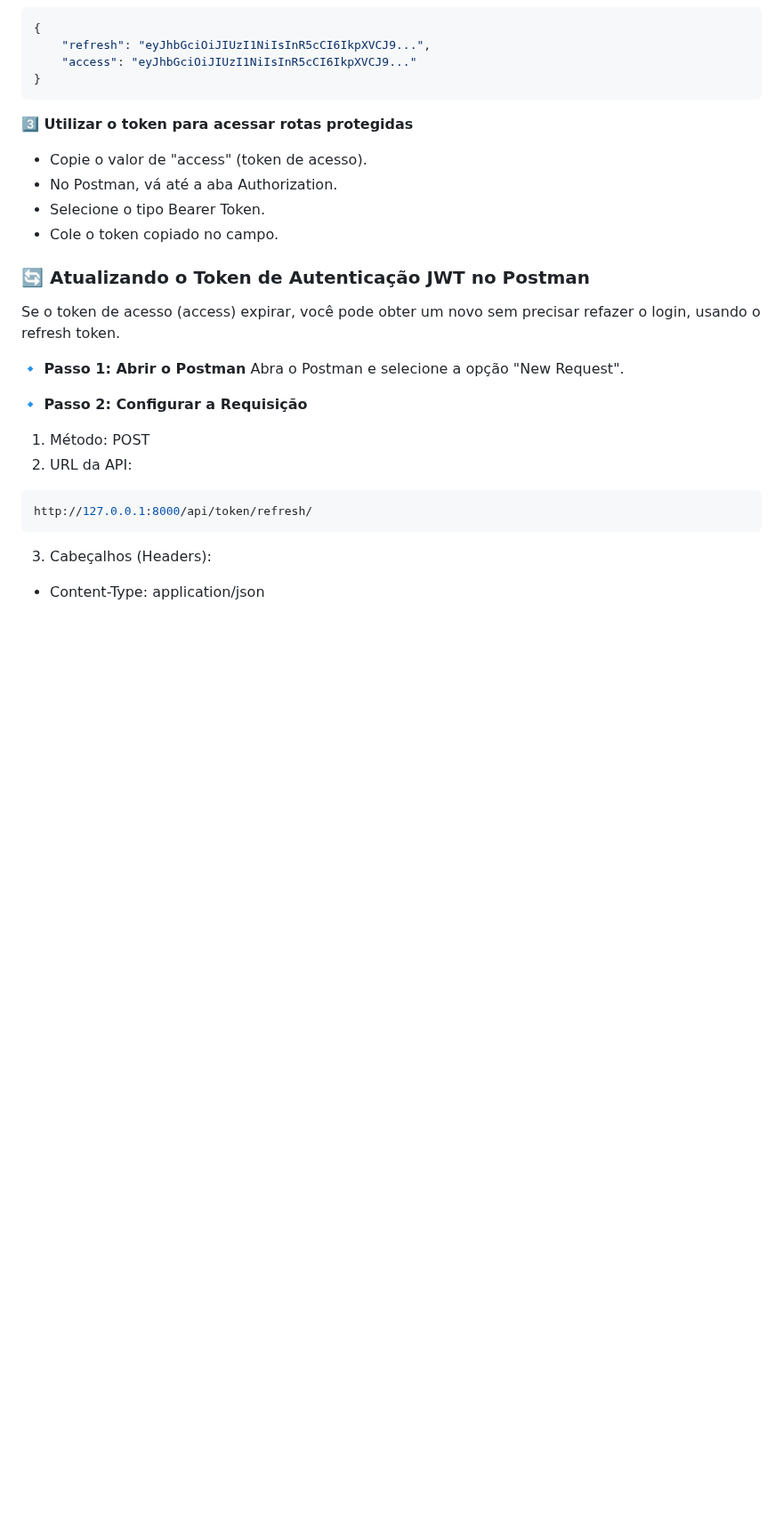
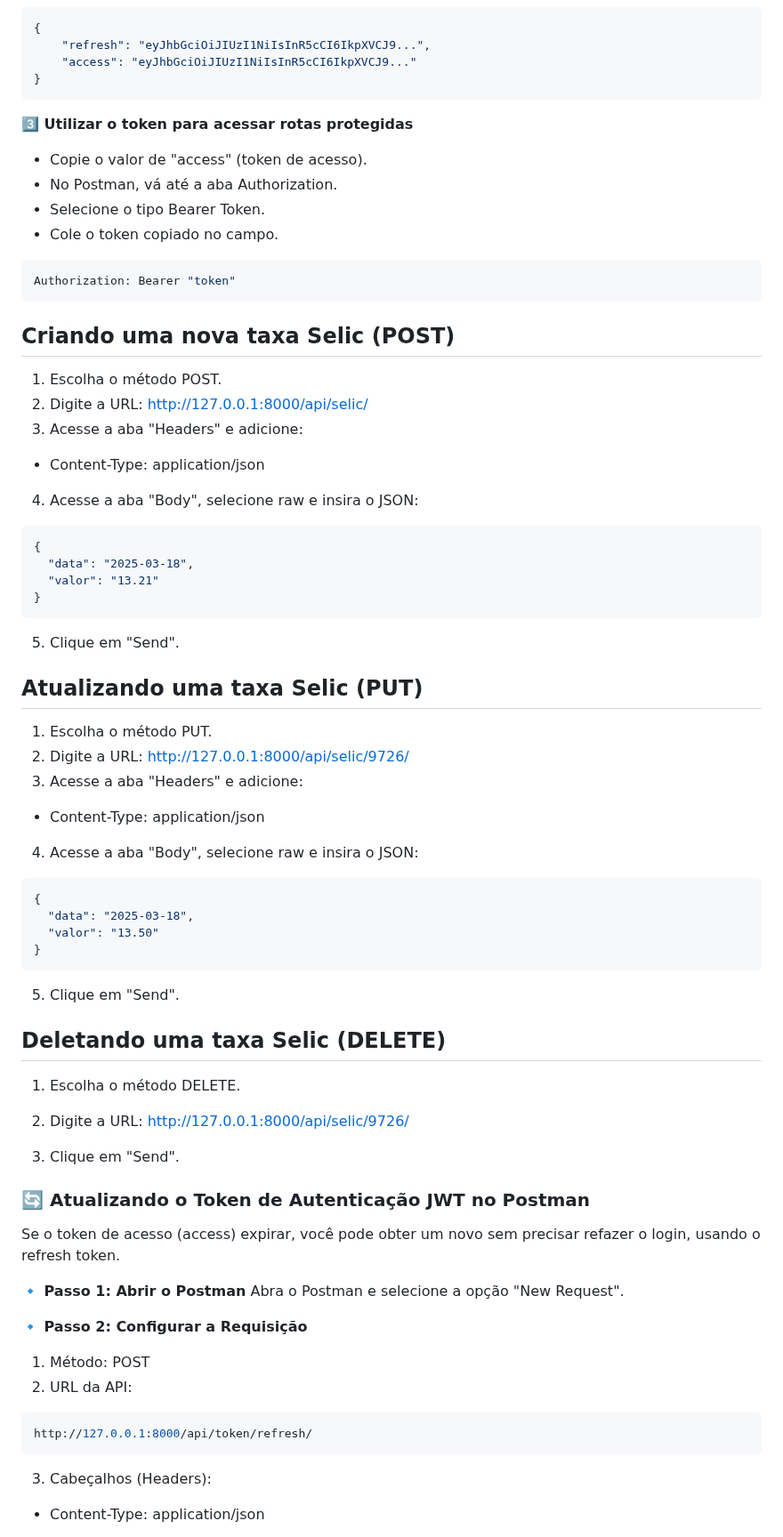
Before and after one commit to TN-Junior/api-django, a Markdown page: README.md, the part around one of its changes. Shown at 89% size. Rendered like a GitHub page; blank space fills up the shorter version.

Commit message:
docs: ajustes

````diff
--- a/README.md
+++ b/README.md
@@ -96,6 +96,43 @@ http://127.0.0.1:8000/api/token/
 - No Postman, vá até a aba Authorization.
 - Selecione o tipo Bearer Token.
 - Cole o token copiado no campo.
+```bash
+Authorization: Bearer "token"
+```
+## **Criando uma nova taxa Selic (POST)**
+1. Escolha o método POST.
+2. Digite a URL: http://127.0.0.1:8000/api/selic/
+3. Acesse a aba "Headers" e adicione:
+- Content-Type: application/json
+4. Acesse a aba "Body", selecione raw e insira o JSON:
+```bash
+{
+  "data": "2025-03-18",
+  "valor": "13.21"
+}
+```
+5. Clique em "Send".
+
+## **Atualizando uma taxa Selic (PUT)**
+1. Escolha o método PUT.
+2. Digite a URL: http://127.0.0.1:8000/api/selic/9726/
+3. Acesse a aba "Headers" e adicione:
+- Content-Type: application/json
+4. Acesse a aba "Body", selecione raw e insira o JSON:
+```bash
+{
+  "data": "2025-03-18",
+  "valor": "13.50"
+}
+```
+5. Clique em "Send".
+
+## **Deletando uma taxa Selic (DELETE)**
+1. Escolha o método DELETE.
+2. Digite a URL: http://127.0.0.1:8000/api/selic/9726/
+
+4. Clique em "Send".
+
 
 ### 🔄 Atualizando o Token de Autenticação JWT no Postman
 Se o token de acesso (access) expirar, você pode obter um novo sem precisar refazer o login, usando o refresh token.
````
Also changed, not shown: other parts of README.md (+6 -0 lines).
